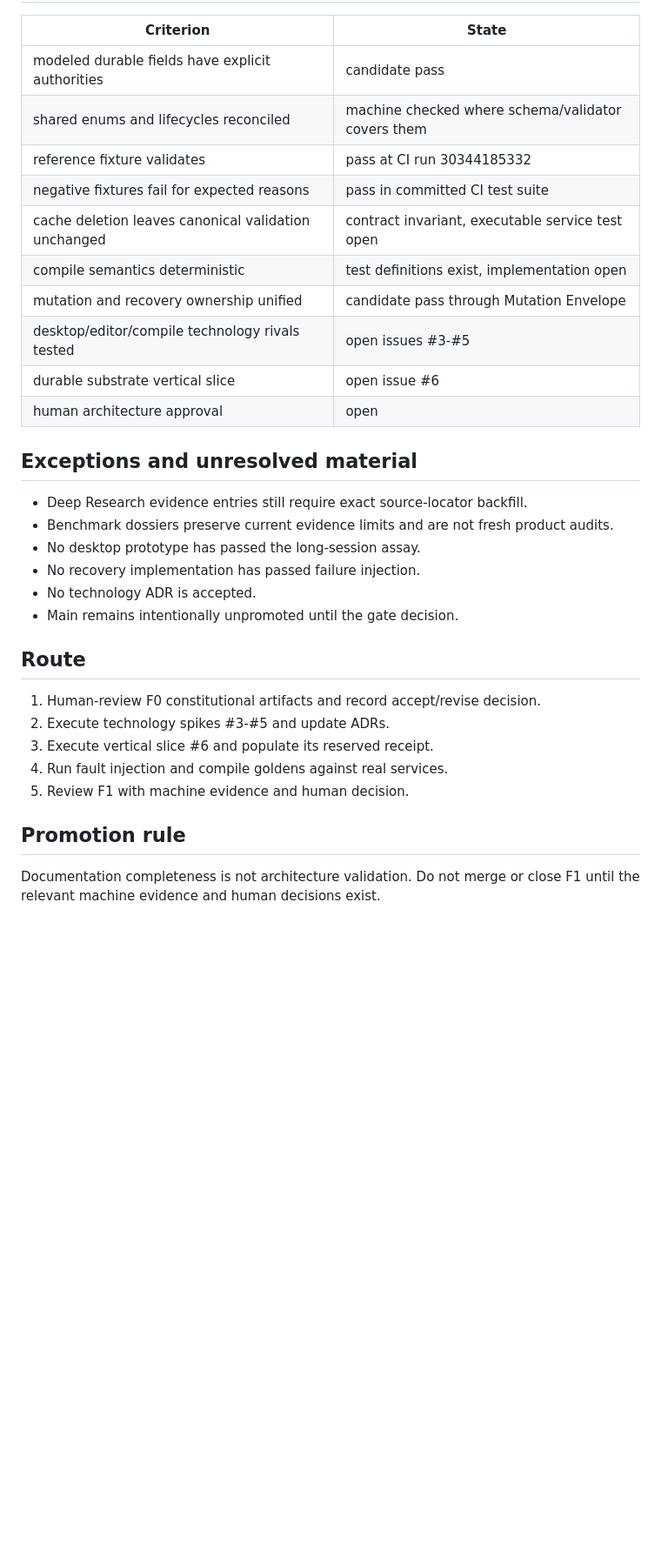
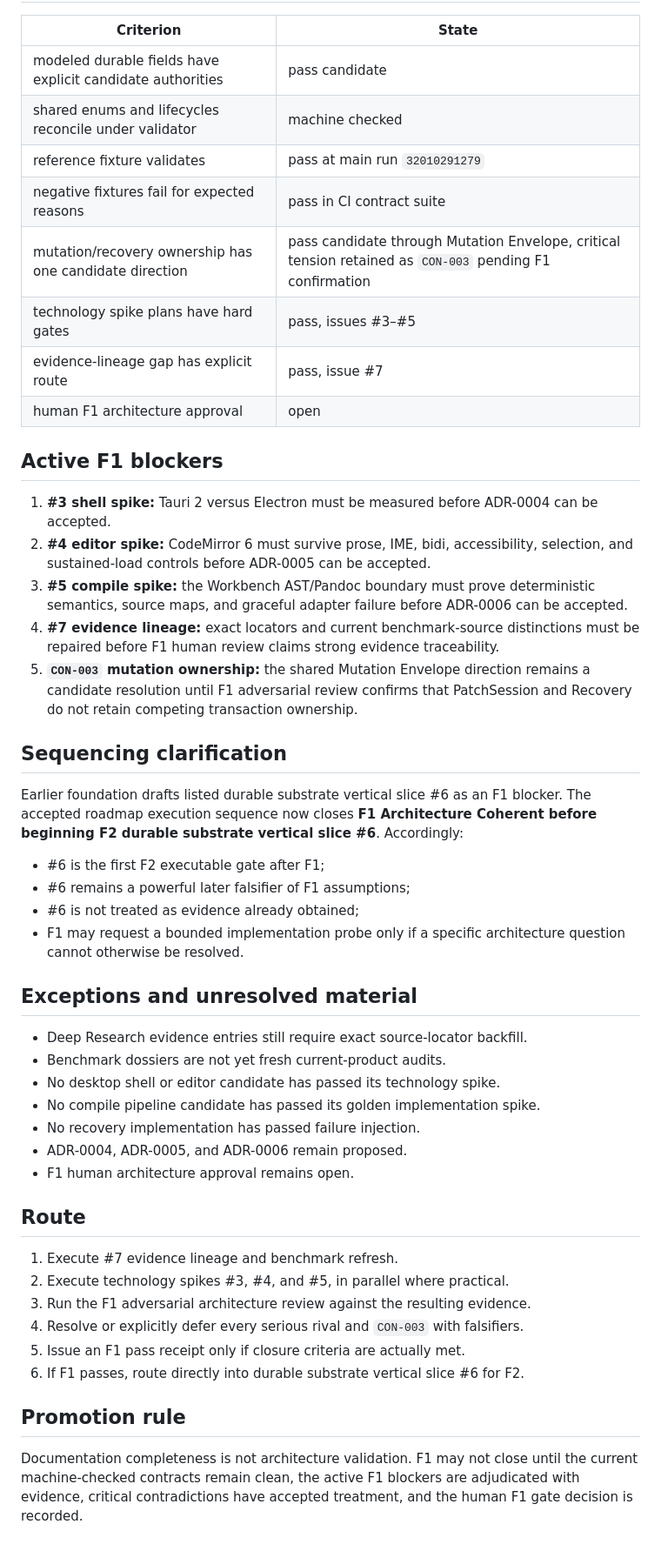
Before and after one commit to joelfalconer/Constellation-Writer, a Markdown page: docs/validation/FOUNDATION_GATE_REPORT.md, the part around one of its changes. Shown at 87% size. GitHub-like rendering; blank space fills up the shorter version.

Commit message:
Reconcile foundation gate report after F0 promotion

```diff
--- a/docs/validation/FOUNDATION_GATE_REPORT.md
+++ b/docs/validation/FOUNDATION_GATE_REPORT.md
@@ -34,34 +40,51 @@
 
 | Criterion | State |
 |---|---|
-| modeled durable fields have explicit authorities | candidate pass |
-| shared enums and lifecycles reconciled | machine checked where schema/validator covers them |
-| reference fixture validates | pass at CI run 30344185332 |
-| negative fixtures fail for expected reasons | pass in committed CI test suite |
-| cache deletion leaves canonical validation unchanged | contract invariant, executable service test open |
-| compile semantics deterministic | test definitions exist, implementation open |
-| mutation and recovery ownership unified | candidate pass through Mutation Envelope |
-| desktop/editor/compile technology rivals tested | open issues #3-#5 |
-| durable substrate vertical slice | open issue #6 |
-| human architecture approval | open |
+| modeled durable fields have explicit candidate authorities | pass candidate |
+| shared enums and lifecycles reconcile under validator | machine checked |
+| reference fixture validates | pass at main run `32010291279` |
+| negative fixtures fail for expected reasons | pass in CI contract suite |
+| mutation/recovery ownership has one candidate direction | pass candidate through Mutation Envelope, critical tension retained as `CON-003` pending F1 confirmation |
+| technology spike plans have hard gates | pass, issues #3–#5 |
+| evidence-lineage gap has explicit route | pass, issue #7 |
+| human F1 architecture approval | open |
+
+## Active F1 blockers
+
+1. **#3 shell spike:** Tauri 2 versus Electron must be measured before ADR-0004 can be accepted.
+2. **#4 editor spike:** CodeMirror 6 must survive prose, IME, bidi, accessibility, selection, and sustained-load controls before ADR-0005 can be accepted.
+3. **#5 compile spike:** the Workbench AST/Pandoc boundary must prove deterministic semantics, source maps, and graceful adapter failure before ADR-0006 can be accepted.
+4. **#7 evidence lineage:** exact locators and current benchmark-source distinctions must be repaired before F1 human review claims strong evidence traceability.
+5. **`CON-003` mutation ownership:** the shared Mutation Envelope direction remains a candidate resolution until F1 adversarial review confirms that PatchSession and Recovery do not retain competing transaction ownership.
+
+## Sequencing clarification
+
+Earlier foundation drafts listed durable substrate vertical slice #6 as an F1 blocker. The accepted roadmap execution sequence now closes **F1 Architecture Coherent before beginning F2 durable substrate vertical slice #6**. Accordingly:
+
+- #6 is the first F2 executable gate after F1;
+- #6 remains a powerful later falsifier of F1 assumptions;
+- #6 is not treated as evidence already obtained;
+- F1 may request a bounded implementation probe only if a specific architecture question cannot otherwise be resolved.
 
 ## Exceptions and unresolved material
 
 - Deep Research evidence entries still require exact source-locator backfill.
-- Benchmark dossiers preserve current evidence limits and are not fresh product audits.
-- No desktop prototype has passed the long-session assay.
+- Benchmark dossiers are not yet fresh current-product audits.
+- No desktop shell or editor candidate has passed its technology spike.
+- No compile pipeline candidate has passed its golden implementation spike.
 - No recovery implementation has passed failure injection.
-- No technology ADR is accepted.
-- Main remains intentionally unpromoted until the gate decision.
+- ADR-0004, ADR-0005, and ADR-0006 remain proposed.
+- F1 human architecture approval remains open.
 
 ## Route
 
-1. Human-review F0 constitutional artifacts and record accept/revise decision.
-2. Execute technology spikes #3-#5 and update ADRs.
-3. Execute vertical slice #6 and populate its reserved receipt.
-4. Run fault injection and compile goldens against real services.
-5. Review F1 with machine evidence and human decision.
+1. Execute #7 evidence lineage and benchmark refresh.
+2. Execute technology spikes #3, #4, and #5, in parallel where practical.
+3. Run the F1 adversarial architecture review against the resulting evidence.
+4. Resolve or explicitly defer every serious rival and `CON-003` with falsifiers.
+5. Issue an F1 pass receipt only if closure criteria are actually met.
+6. If F1 passes, route directly into durable substrate vertical slice #6 for F2.
 
 ## Promotion rule
 
-Documentation completeness is not architecture validation. Do not merge or close F1 until the relevant machine evidence and human decisions exist.
+Documentation completeness is not architecture validation. F1 may not close until the current machine-checked contracts remain clean, the active F1 blockers are adjudicated with evidence, critical contradictions have accepted treatment, and the human F1 gate decision is recorded.
```
Also changed, not shown: other parts of docs/validation/FOUNDATION_GATE_REPORT.md (+20 -14 lines).
